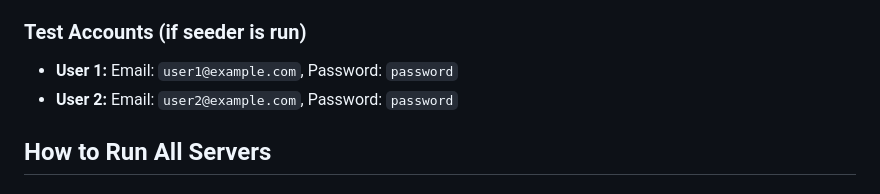
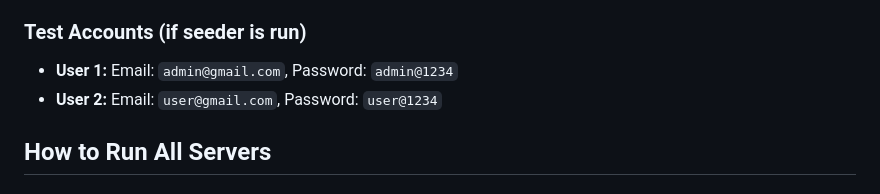
Before and after one commit to alok34561/todo-assignment, a Markdown page: README.md, the part around the change. Drawn GitHub-style.

Commit message:
add login info in readme file

```diff
--- a/README.md
+++ b/README.md
@@ -121,8 +121,8 @@ No additional environment configuration needed.
    - Password: Minimum 8 characters
 
 ### Test Accounts (if seeder is run)
-- **User 1:** Email: `user1@example.com`, Password: `password`
-- **User 2:** Email: `user2@example.com`, Password: `password`
+- **User 1:** Email: `admin@gmail.com`, Password: `admin@1234`
+- **User 2:** Email: `user@gmail.com`, Password: `user@1234`
 
 ## How to Run All Servers
 
```
